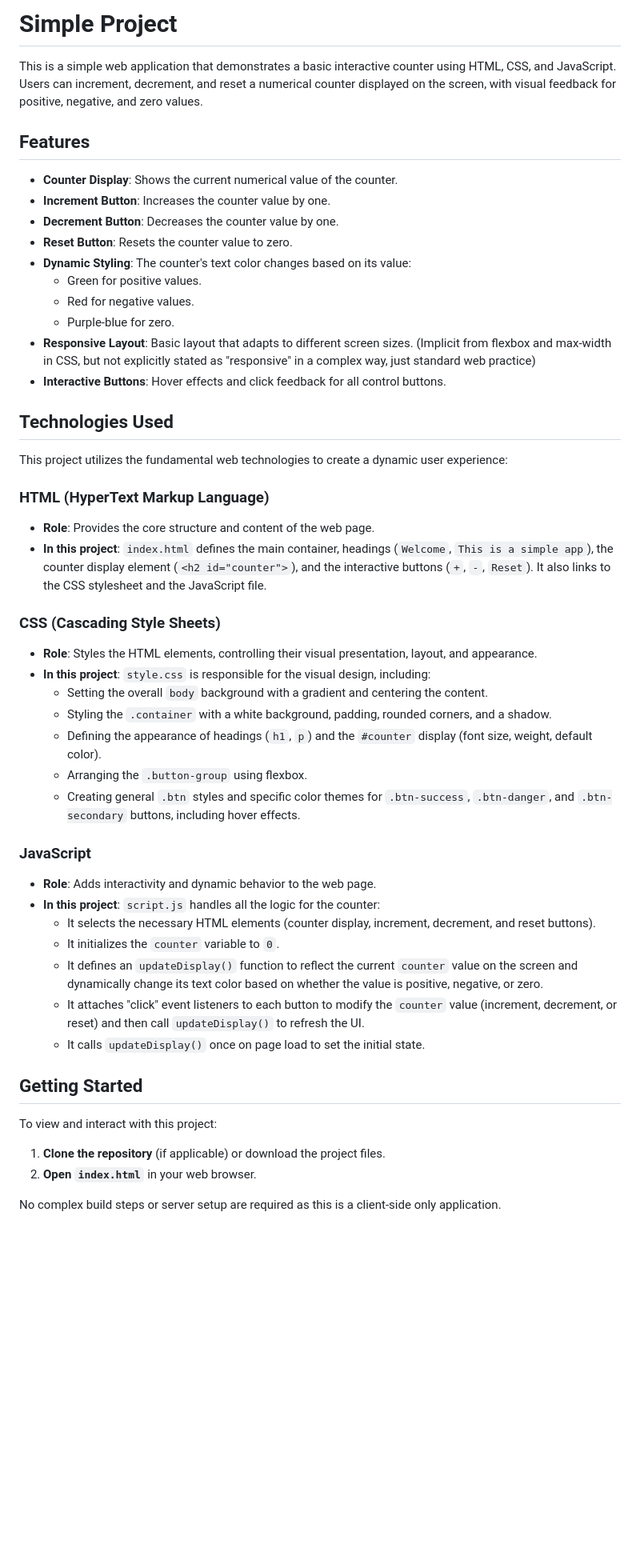
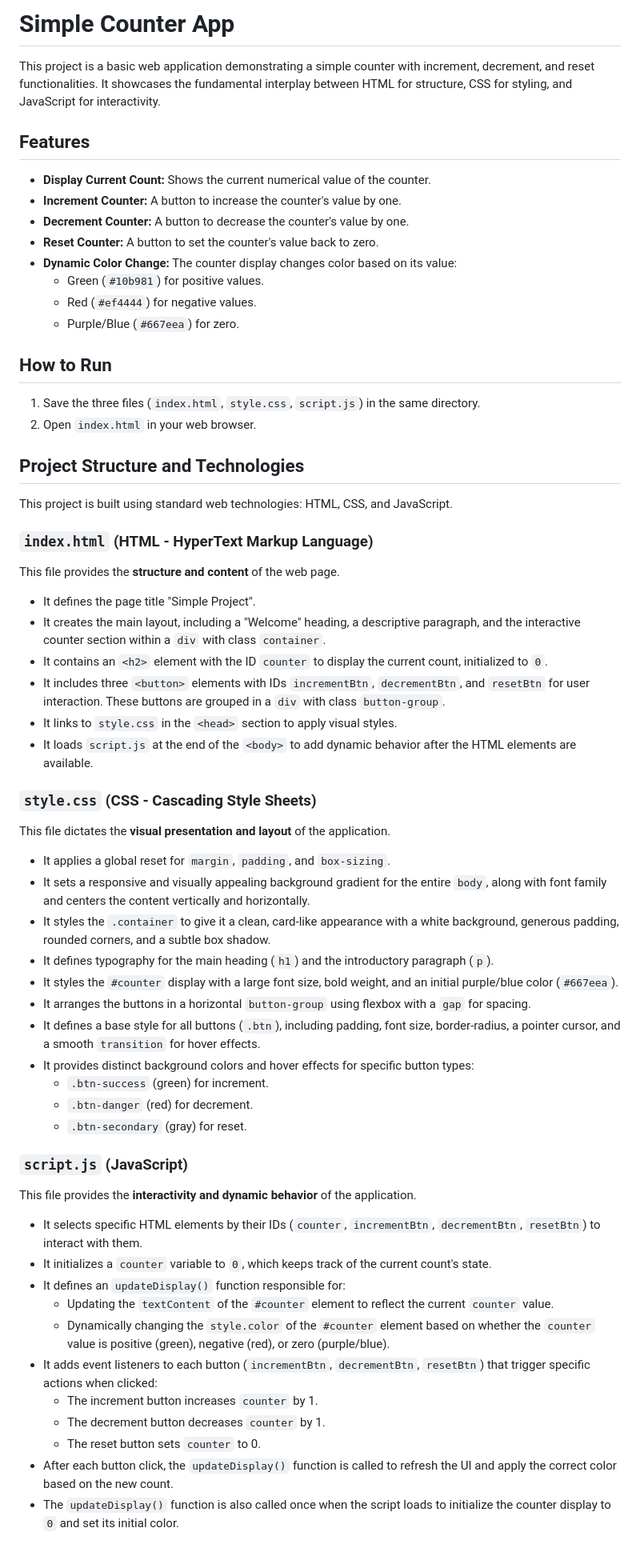
Before and after one commit to 008-HARIHARAPRIYA/Auto-Doc-System-Demo, a Markdown page: README.md, the part around the change. Shown at 80% size. Rendered like a GitHub page; blank space fills up the shorter version.

Commit message:
docs: auto-generated documentation by AI

```diff
--- a/README.md
+++ b/README.md
@@ -1,54 +1,66 @@
-# Simple Project
+# Simple Counter App
 
-This is a simple web application that demonstrates a basic interactive counter using HTML, CSS, and JavaScript. Users can increment, decrement, and reset a numerical counter displayed on the screen, with visual feedback for positive, negative, and zero values.
+This project is a basic web application demonstrating a simple counter with increment, decrement, and reset functionalities. It showcases the fundamental interplay between HTML for structure, CSS for styling, and JavaScript for interactivity.
 
 ## Features
 
-*   **Counter Display**: Shows the current numerical value of the counter.
-*   **Increment Button**: Increases the counter value by one.
-*   **Decrement Button**: Decreases the counter value by one.
-*   **Reset Button**: Resets the counter value to zero.
-*   **Dynamic Styling**: The counter's text color changes based on its value:
-    *   Green for positive values.
-    *   Red for negative values.
-    *   Purple-blue for zero.
-*   **Responsive Layout**: Basic layout that adapts to different screen sizes. (Implicit from flexbox and max-width in CSS, but not explicitly stated as "responsive" in a complex way, just standard web practice)
-*   **Interactive Buttons**: Hover effects and click feedback for all control buttons.
+*   **Display Current Count:** Shows the current numerical value of the counter.
+*   **Increment Counter:** A button to increase the counter's value by one.
+*   **Decrement Counter:** A button to decrease the counter's value by one.
+*   **Reset Counter:** A button to set the counter's value back to zero.
+*   **Dynamic Color Change:** The counter display changes color based on its value:
+    *   Green (`#10b981`) for positive values.
+    *   Red (`#ef4444`) for negative values.
+    *   Purple/Blue (`#667eea`) for zero.
 
-## Technologies Used
+## How to Run
 
-This project utilizes the fundamental web technologies to create a dynamic user experience:
+1.  Save the three files (`index.html`, `style.css`, `script.js`) in the same directory.
+2.  Open `index.html` in your web browser.
 
-### HTML (HyperText Markup Language)
+## Project Structure and Technologies
 
-*   **Role**: Provides the core structure and content of the web page.
-*   **In this project**: `index.html` defines the main container, headings (`Welcome`, `This is a simple app`), the counter display element (`<h2 id="counter">`), and the interactive buttons (`+`, `-`, `Reset`). It also links to the CSS stylesheet and the JavaScript file.
+This project is built using standard web technologies: HTML, CSS, and JavaScript.
 
-### CSS (Cascading Style Sheets)
+### `index.html` (HTML - HyperText Markup Language)
 
-*   **Role**: Styles the HTML elements, controlling their visual presentation, layout, and appearance.
-*   **In this project**: `style.css` is responsible for the visual design, including:
-    *   Setting the overall `body` background with a gradient and centering the content.
-    *   Styling the `.container` with a white background, padding, rounded corners, and a shadow.
-    *   Defining the appearance of headings (`h1`, `p`) and the `#counter` display (font size, weight, default color).
-    *   Arranging the `.button-group` using flexbox.
-    *   Creating general `.btn` styles and specific color themes for `.btn-success`, `.btn-danger`, and `.btn-secondary` buttons, including hover effects.
+This file provides the **structure and content** of the web page.
 
-### JavaScript
+*   It defines the page title "Simple Project".
+*   It creates the main layout, including a "Welcome" heading, a descriptive paragraph, and the interactive counter section within a `div` with class `container`.
+*   It contains an `<h2>` element with the ID `counter` to display the current count, initialized to `0`.
+*   It includes three `<button>` elements with IDs `incrementBtn`, `decrementBtn`, and `resetBtn` for user interaction. These buttons are grouped in a `div` with class `button-group`.
+*   It links to `style.css` in the `<head>` section to apply visual styles.
+*   It loads `script.js` at the end of the `<body>` to add dynamic behavior after the HTML elements are available.
 
-*   **Role**: Adds interactivity and dynamic behavior to the web page.
-*   **In this project**: `script.js` handles all the logic for the counter:
-    *   It selects the necessary HTML elements (counter display, increment, decrement, and reset buttons).
-    *   It initializes the `counter` variable to `0`.
-    *   It defines an `updateDisplay()` function to reflect the current `counter` value on the screen and dynamically change its text color based on whether the value is positive, negative, or zero.
-    *   It attaches "click" event listeners to each button to modify the `counter` value (increment, decrement, or reset) and then call `updateDisplay()` to refresh the UI.
-    *   It calls `updateDisplay()` once on page load to set the initial state.
+### `style.css` (CSS - Cascading Style Sheets)
 
-## Getting Started
+This file dictates the **visual presentation and layout** of the application.
 
-To view and interact with this project:
+*   It applies a global reset for `margin`, `padding`, and `box-sizing`.
+*   It sets a responsive and visually appealing background gradient for the entire `body`, along with font family and centers the content vertically and horizontally.
+*   It styles the `.container` to give it a clean, card-like appearance with a white background, generous padding, rounded corners, and a subtle box shadow.
+*   It defines typography for the main heading (`h1`) and the introductory paragraph (`p`).
+*   It styles the `#counter` display with a large font size, bold weight, and an initial purple/blue color (`#667eea`).
+*   It arranges the buttons in a horizontal `button-group` using flexbox with a `gap` for spacing.
+*   It defines a base style for all buttons (`.btn`), including padding, font size, border-radius, a pointer cursor, and a smooth `transition` for hover effects.
+*   It provides distinct background colors and hover effects for specific button types:
+    *   `.btn-success` (green) for increment.
+    *   `.btn-danger` (red) for decrement.
+    *   `.btn-secondary` (gray) for reset.
 
-1.  **Clone the repository** (if applicable) or download the project files.
-2.  **Open `index.html`** in your web browser.
+### `script.js` (JavaScript)
 
-No complex build steps or server setup are required as this is a client-side only application.
+This file provides the **interactivity and dynamic behavior** of the application.
+
+*   It selects specific HTML elements by their IDs (`counter`, `incrementBtn`, `decrementBtn`, `resetBtn`) to interact with them.
+*   It initializes a `counter` variable to `0`, which keeps track of the current count's state.
+*   It defines an `updateDisplay()` function responsible for:
+    *   Updating the `textContent` of the `#counter` element to reflect the current `counter` value.
+    *   Dynamically changing the `style.color` of the `#counter` element based on whether the `counter` value is positive (green), negative (red), or zero (purple/blue).
+*   It adds event listeners to each button (`incrementBtn`, `decrementBtn`, `resetBtn`) that trigger specific actions when clicked:
+    *   The increment button increases `counter` by 1.
+    *   The decrement button decreases `counter` by 1.
+    *   The reset button sets `counter` to 0.
+*   After each button click, the `updateDisplay()` function is called to refresh the UI and apply the correct color based on the new count.
+*   The `updateDisplay()` function is also called once when the script loads to initialize the counter display to `0` and set its initial color.
```
